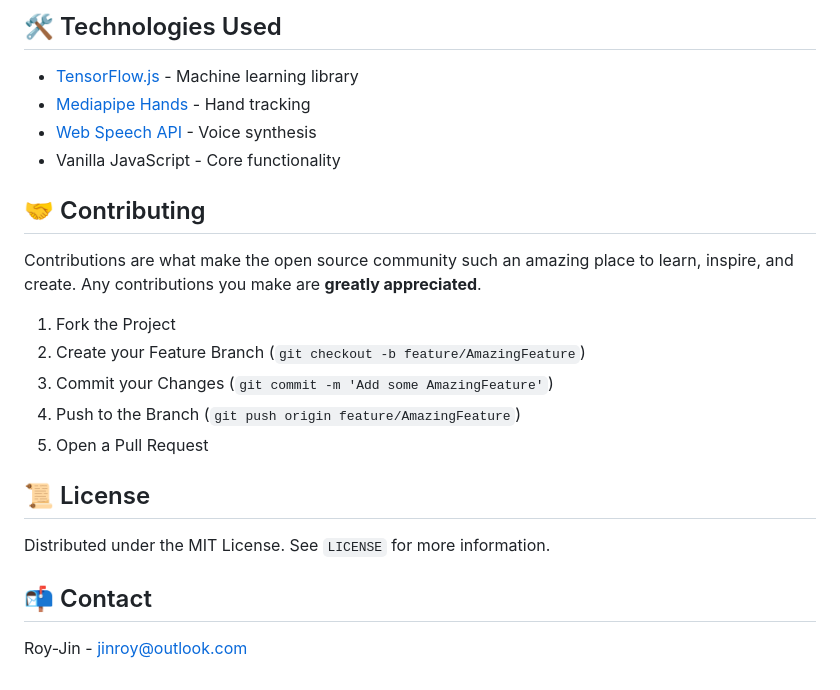
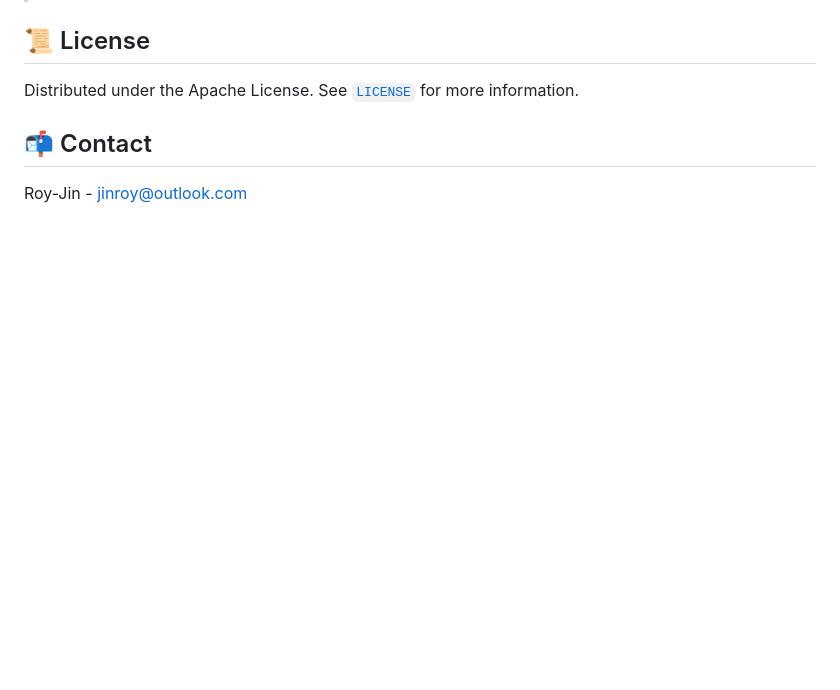
Before and after one commit to Roy-Jin/Gesture-Recognition, a Markdown page: README.md, the part around one of its changes. GitHub-like rendering; blank space fills up the shorter version.

```diff
--- a/README.md
+++ b/README.md
@@ -105,23 +97,6 @@ Gesture-Recognition/
-## 🛠 Technologies Used
-
-- [TensorFlow.js](https://www.tensorflow.org/js) - Machine learning library
-- [Mediapipe Hands](https://google.github.io/mediapipe/solutions/hands) - Hand tracking
-- [Web Speech API](https://developer.mozilla.org/en-US/docs/Web/API/Web_Speech_API) - Voice synthesis
-- Vanilla JavaScript - Core functionality
-
-## 🤝 Contributing
-
-Contributions are what make the open source community such an amazing place to learn, inspire, and create. Any contributions you make are **greatly appreciated**.
-
-1. Fork the Project
-2. Create your Feature Branch (`git checkout -b feature/AmazingFeature`)
-3. Commit your Changes (`git commit -m 'Add some AmazingFeature'`)
-4. Push to the Branch (`git push origin feature/AmazingFeature`)
-5. Open a Pull Request
-
 ## 📜 License
 
-Distributed under the MIT License. See `LICENSE` for more information.
+Distributed under the Apache License. See [`LICENSE`](LICENSE) for more information.
 
 ## 📬 Contact
 
```
Also changed, not shown: other parts of README.md (+41 -49 lines), README_CN.md (+42 -66 lines).
